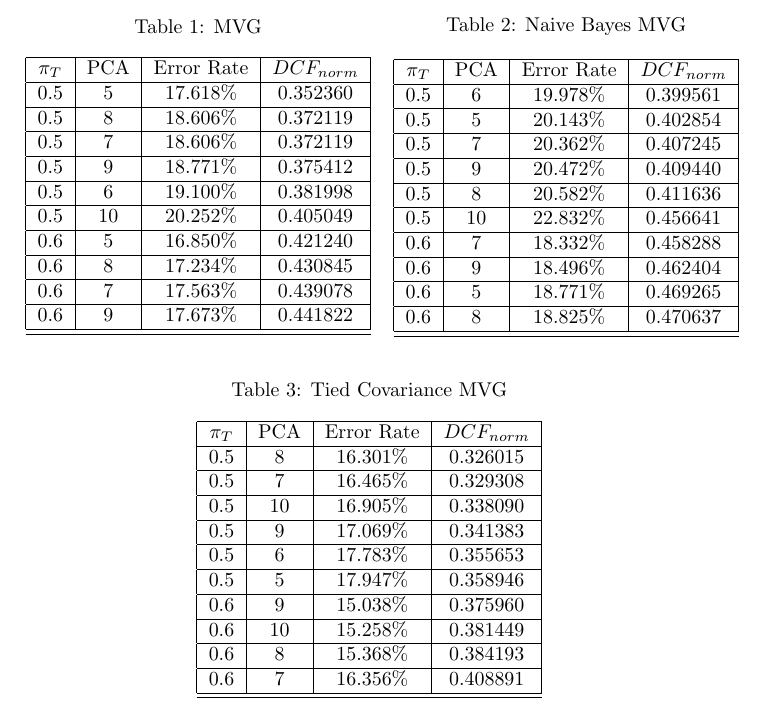
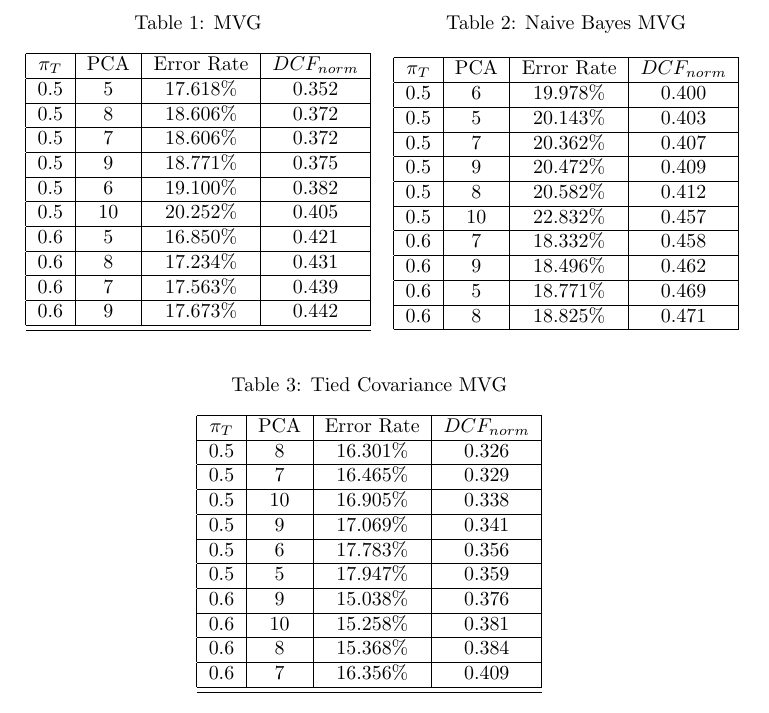
Before and after one commit to coccocarmiano/MLPR2021-Project, a LaTeX document (report/main.tex, which reads data/mvg_acctable.tex, data/mvg_naiveacctable.tex, data/mvg_tiedacctable.tex): part of page 4 of 4, cut so that both start at the same text. Compiled offline with pdfLaTeX.

Commit message:
Updated Data

```diff
--- a/data/mvg_acctable.tex
+++ b/data/mvg_acctable.tex
@@ -4,25 +4,25 @@
 \hline
 $\pi_T$ & PCA & Error Rate & $DCF_{norm}$\\
 \hline
-0.5 & 5 & 17.618\% & 0.352360\\
+0.5 & 5 & 17.618\% & 0.352\\
 \hline
-0.5 & 8 & 18.606\% & 0.372119\\
+0.5 & 8 & 18.606\% & 0.372\\
 \hline
-0.5 & 7 & 18.606\% & 0.372119\\
+0.5 & 7 & 18.606\% & 0.372\\
 \hline
-0.5 & 9 & 18.771\% & 0.375412\\
+0.5 & 9 & 18.771\% & 0.375\\
 \hline
-0.5 & 6 & 19.100\% & 0.381998\\
+0.5 & 6 & 19.100\% & 0.382\\
 \hline
-0.5 & 10 & 20.252\% & 0.405049\\
+0.5 & 10 & 20.252\% & 0.405\\
 \hline
-0.6 & 5 & 16.850\% & 0.421240\\
+0.6 & 5 & 16.850\% & 0.421\\
 \hline
-0.6 & 8 & 17.234\% & 0.430845\\
+0.6 & 8 & 17.234\% & 0.431\\
 \hline
-0.6 & 7 & 17.563\% & 0.439078\\
+0.6 & 7 & 17.563\% & 0.439\\
 \hline
-0.6 & 9 & 17.673\% & 0.441822\\
+0.6 & 9 & 17.673\% & 0.442\\
 \hline
 \hline
 \end{longtable}
--- a/data/mvg_naiveacctable.tex
+++ b/data/mvg_naiveacctable.tex
@@ -4,26 +4,25 @@
 \hline
 $\pi_T$ & PCA & Error Rate & $DCF_{norm}$\\
 \hline
-0.5 & 6 & 19.978\% & 0.399561\\
+0.5 & 6 & 19.978\% & 0.400\\
 \hline
-0.5 & 5 & 20.143\% & 0.402854\\
+0.5 & 5 & 20.143\% & 0.403\\
 \hline
-0.5 & 7 & 20.362\% & 0.407245\\
+0.5 & 7 & 20.362\% & 0.407\\
 \hline
-0.5 & 9 & 20.472\% & 0.409440\\
+0.5 & 9 & 20.472\% & 0.409\\
 \hline
-0.5 & 8 & 20.582\% & 0.411636\\
+0.5 & 8 & 20.582\% & 0.412\\
 \hline
-0.5 & 10 & 22.832\% & 0.456641\\
+0.5 & 10 & 22.832\% & 0.457\\
 \hline
-0.6 & 7 & 18.332\% & 0.458288\\
+0.6 & 7 & 18.332\% & 0.458\\
 \hline
-0.6 & 9 & 18.496\% & 0.462404\\
+0.6 & 9 & 18.496\% & 0.462\\
 \hline
-0.6 & 5 & 18.771\% & 0.469265\\
+0.6 & 5 & 18.771\% & 0.469\\
 \hline
-0.6 & 8 & 18.825\% & 0.470637\\
-\hline
+0.6 & 8 & 18.825\% & 0.471\\
 \hline
 \end{longtable}
 \end{center}
--- a/data/mvg_tiedacctable.tex
+++ b/data/mvg_tiedacctable.tex
@@ -4,25 +4,25 @@
 \hline
 $\pi_T$ & PCA & Error Rate & $DCF_{norm}$\\
 \hline
-0.5 & 8 & 16.301\% & 0.326015\\
+0.5 & 8 & 16.301\% & 0.326\\
 \hline
-0.5 & 7 & 16.465\% & 0.329308\\
+0.5 & 7 & 16.465\% & 0.329\\
 \hline
-0.5 & 10 & 16.905\% & 0.338090\\
+0.5 & 10 & 16.905\% & 0.338\\
 \hline
-0.5 & 9 & 17.069\% & 0.341383\\
+0.5 & 9 & 17.069\% & 0.341\\
 \hline
-0.5 & 6 & 17.783\% & 0.355653\\
+0.5 & 6 & 17.783\% & 0.356\\
 \hline
-0.5 & 5 & 17.947\% & 0.358946\\
+0.5 & 5 & 17.947\% & 0.359\\
 \hline
-0.6 & 9 & 15.038\% & 0.375960\\
+0.6 & 9 & 15.038\% & 0.376\\
 \hline
-0.6 & 10 & 15.258\% & 0.381449\\
+0.6 & 10 & 15.258\% & 0.381\\
 \hline
-0.6 & 8 & 15.368\% & 0.384193\\
+0.6 & 8 & 15.368\% & 0.384\\
 \hline
-0.6 & 7 & 16.356\% & 0.408891\\
+0.6 & 7 & 16.356\% & 0.409\\
 \hline
 \hline
 \end{longtable}
```
